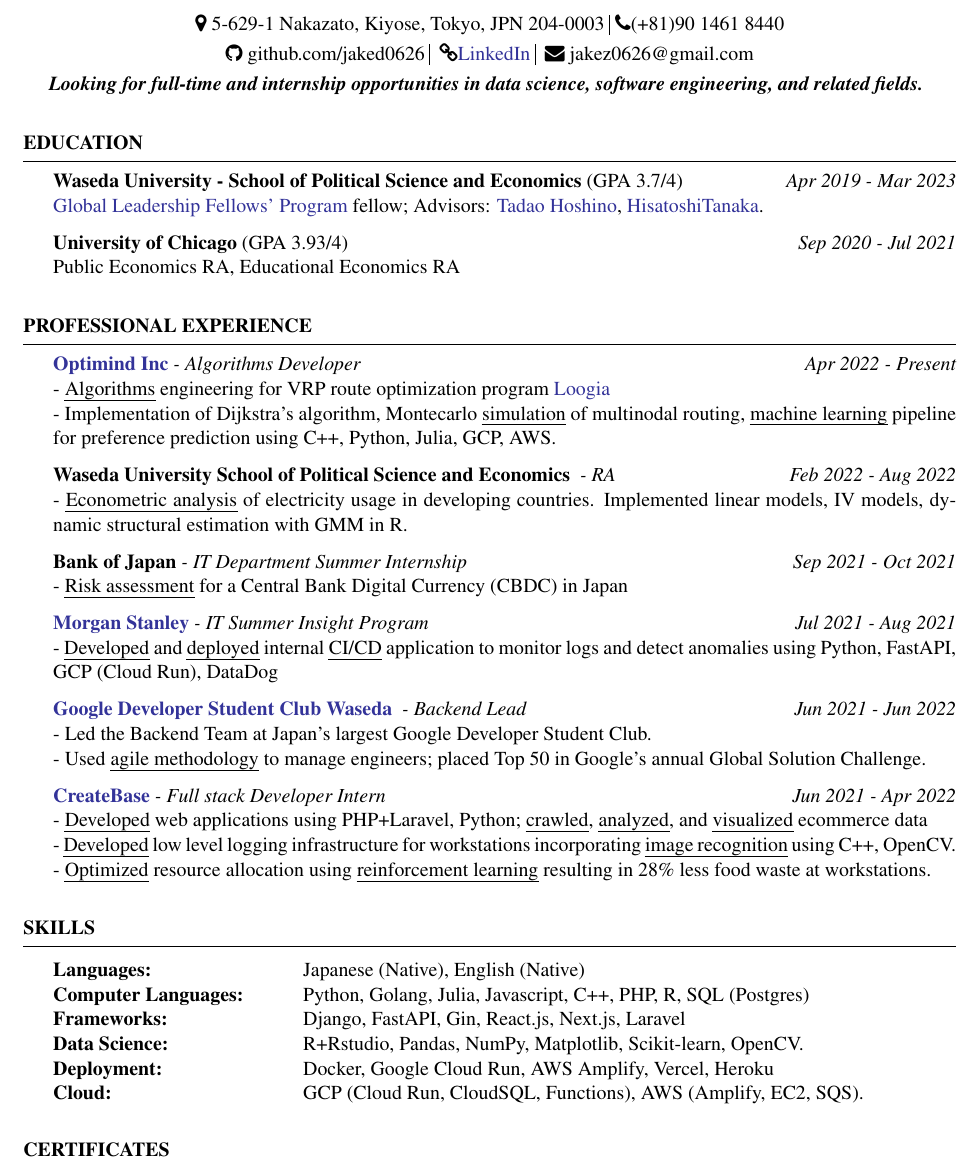
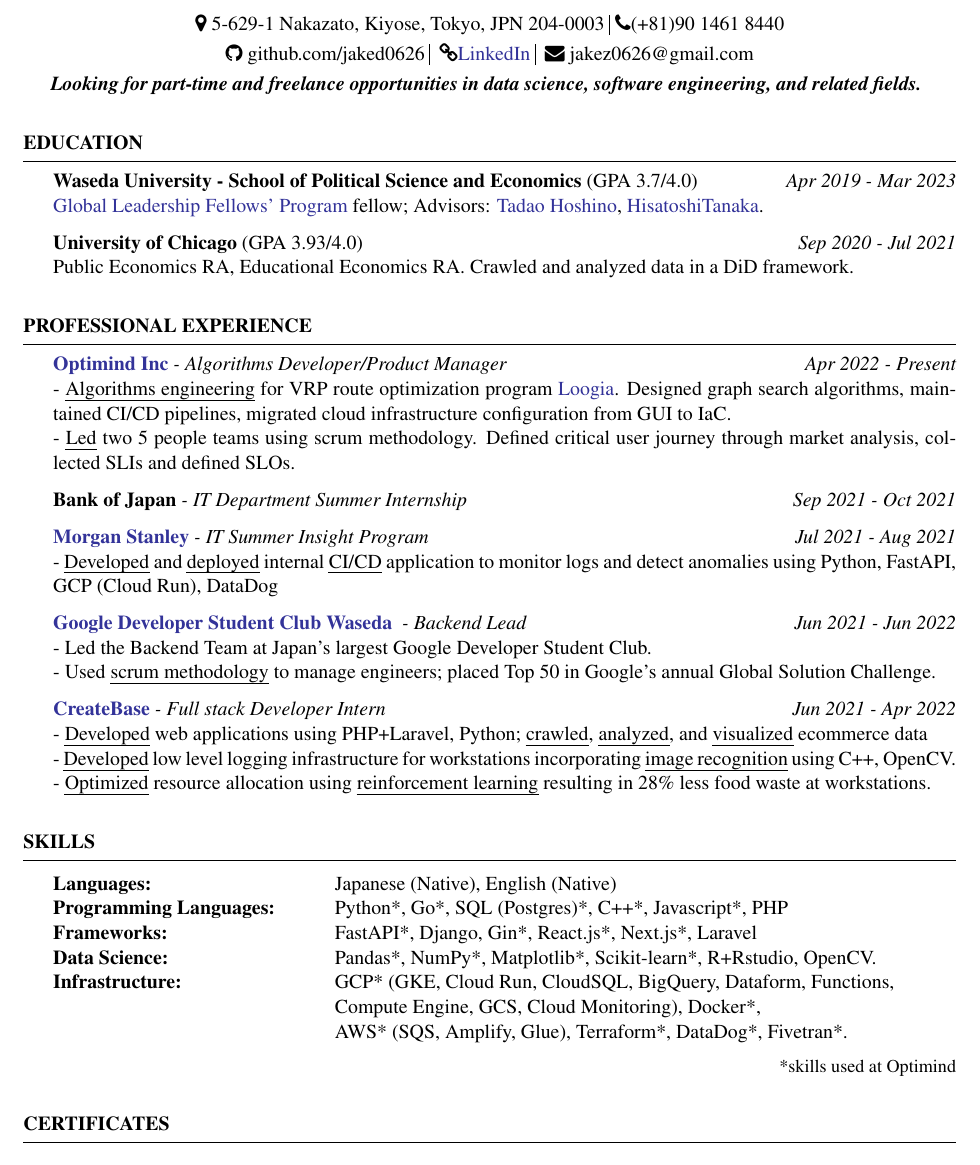
Before and after one commit to jaked0626/cv, a LaTeX CV (jakeunderland_resume.tex): part of the page, cut so that both start at the same text. Compiled offline with pdfLaTeX.

Commit message:
updated cv

```diff
--- a/jakeunderland_resume.tex
+++ b/jakeunderland_resume.tex
@@ -56,22 +56,22 @@
 \address{\faMapMarker{ 5-629-1 Nakazato, Kiyose, Tokyo, JPN 204-0003 }$\vline$ \faPhone (+81)90 1461 8440} % Your address
 
 \begin{document}
-{\centerline {\em \textbf { Looking for full-time and internship opportunities in data science, software engineering, and related fields. } } }
+{\centerline {\em \textbf { Looking for part-time and freelance opportunities in data science, software engineering, and related fields. } } }
 %----------------------------------------------------------------------------------------
 %	EDUCATION SECTION
 %----------------------------------------------------------------------------------------
 
 \begin{rSection}{Education}
 
-{\bf Waseda University - School of Political Science and Economics }(GPA 3.7/4) \hfill {\em Apr 2019 - Mar 2023}
+{\bf Waseda University - School of Political Science and Economics }(GPA 3.7/4.0) \hfill {\em Apr 2019 - Mar 2023}
 \\\href{http://www2.cie-waseda.jp/glfp/jp/about/program.html}{Global Leadership Fellows' Program} fellow; Advisors: \href{https://tadaohoshino.wordpress.com/}{Tadao Hoshino}, \href{https://waseda.pure.elsevier.com/en/persons/hisatoshi-tanaka}{HisatoshiTanaka}.
 %\\- Researching applications of machine learning in economics under \href{https://tadaohoshino.wordpress.com/}{Professor Hoshino}, statistical and econometric theory under \href{https://waseda.pure.elsevier.com/en/persons/hisatoshi-tanaka}{Professor Tanaka}.
 %\\- Relevant courses: Mathematical Analysis, Game Theory, Dynamic Models (Macro), Optimization, Algorithms, Public Economics.
 
-{\bf University of Chicago }(GPA 3.93/4) \hfill {\em Sep 2020 - Jul 2021}
+{\bf University of Chicago }(GPA 3.93/4.0) \hfill {\em Sep 2020 - Jul 2021}
 %\\- International Student-at-Large
 %\\- Studied STEM subjects with a focus on furthering statistical literacy and gaining hard skills such as programming and data analysis methods.
-\\Public Economics RA, Educational Economics RA
+\\Public Economics RA, Educational Economics RA. Crawled and analyzed data in a DiD framework.
 %\\- Relevant Courses: Abstract Linear Algebra, Statistical Theory and Methods I \& II (Frequentist and Bayesian inference, regression theory), Micro and Macro (Neoclassical growth model), Econometrics, Computer Science with Applications \href{https://www.classes.cs.uchicago.edu/archive/2020/fall/12100-1/}{I}, \href{https://www.classes.cs.uchicago.edu/archive/2020/winter/12200-1/}{II} \& \href{https://www.classes.cs.uchicago.edu/archive/2021/spring/12300-1/}{III}.
 
 %
@@ -85,27 +85,28 @@
 %----------------------------------------------------------------------------------------
 \begin{rSection}{Professional Experience}
 
-{\bf \href{https://www.optimind.tech/}{Optimind Inc}} {\textit{- Algorithms Developer }} \hfill {\em Apr 2022 - Present}
-\\- \uline{Algorithms} engineering for VRP route optimization program \href{https://loogia.jp/?_ga=2.72237267.1726635224.1669133714-1962149220.1665458028}{Loogia}
-\\- Implementation of Dijkstra's algorithm, Montecarlo \uline{simulation} of multinodal routing, \uline{machine learning} pipeline for preference prediction using C++, Python, Julia, GCP, AWS.
+{\bf \href{https://www.optimind.tech/}{Optimind Inc}} {\textit{- Algorithms Developer/Product Manager }} \hfill {\em Apr 2022 - Present}
+\\- \uline{Algorithms engineering} for VRP route optimization program \href{https://loogia.jp/?_ga=2.72237267.1726635224.1669133714-1962149220.1665458028}{Loogia}. Designed graph search algorithms, maintained CI/CD pipelines, migrated cloud infrastructure configuration from GUI to IaC.
+\\- \uline{Led} two 5 people teams using scrum methodology. Defined critical user journey through market analysis, collected SLIs and defined SLOs.
 
-{\bf Waseda University School of Political Science and Economics} {\textit{ - RA }} \hfill {\em Feb 2022 - Aug 2022}
-\\- \uline{Econometric analysis} of electricity usage in developing countries. Implemented linear models, IV models, dynamic structural estimation with GMM in R.
+%{\bf Waseda University School of Political Science and Economics} {\textit{ - RA }} \hfill {\em Feb 2022 - Aug 2022}
+%\\- \uline{Econometric analysis} of electricity usage in developing countries. Implemented linear models, IV models, dynamic structural estimation with GMM in R.
 
 {\bf Bank of Japan}{\textit{ - IT Department Summer Internship}} \hfill {\em Sep 2021 - Oct 2021}
-\\- \uline{Risk assessment} for a Central Bank Digital Currency (CBDC) in Japan
+%\\- \uline{Risk assessment} for a Central Bank Digital Currency (CBDC) in Japan
 
 {\bf \href{https://www.morganstanley.co.jp/ja}{Morgan Stanley}}\textit{ - IT Summer Insight Program} \hfill {\em Jul 2021 - Aug 2021}
 \\- \uline{Developed} and \uline{deployed} internal \uline{CI/CD} application to monitor logs and detect anomalies using Python, FastAPI, GCP (Cloud Run), DataDog
 
 { \bf\href{https://gdsc.community.dev/waseda-university/}{Google Developer Student Club Waseda}} \textit{ - Backend Lead \hfill {Jun 2021 - Jun 2022}}
 \\- Led the Backend Team at Japan's largest Google Developer Student Club.
-\\- Used \uline{agile methodology} to manage engineers; placed Top 50 in Google's annual Global Solution Challenge.
+\\- Used \uline{scrum methodology} to manage engineers; placed Top 50 in Google's annual Global Solution Challenge.
 
 {\bf \href{https://createbase.work/}{CreateBase}} {\textit{- Full stack Developer Intern }} \hfill {\em Jun 2021 - Apr 2022}
 \\- \uline{Developed} web applications using PHP+Laravel, Python; \uline{crawled}, \uline{analyzed}, and \uline{visualized} ecommerce data
 \\- \uline{Developed} low level logging infrastructure for workstations incorporating \uline{image recognition} using C++, OpenCV.
 \\- \uline{Optimized} resource allocation using \uline{reinforcement learning} resulting in 28\% less food waste at workstations.
+
 
 % {\bf CATAL English School }[\href{https://catal.jp/}{link}] \hfill {\em 2020}
 %{\bf Private Tutor/Translator} \hfill {\em 2019 - Present}
@@ -119,12 +120,15 @@
 
 \begin{tabular}{ @{} >{\bfseries}l @{\hspace{6ex}} l }
 Languages: \ & Japanese (Native), English (Native) \\
-Computer Languages: \ & Python, Golang, Julia, Javascript, C++, PHP, R, SQL (Postgres) \\
-Frameworks: \ & Django, FastAPI, Gin, React.js, Next.js, Laravel \\
-Data Science: \ & R+Rstudio, Pandas, NumPy, Matplotlib, Scikit-learn, OpenCV. \\
-Deployment:  \ & Docker, Google Cloud Run, AWS Amplify, Vercel, Heroku \\
-Cloud:  \ & GCP (Cloud Run, CloudSQL, Functions), AWS (Amplify, EC2, SQS).
+Programming Languages: \ & Python*, Go*, SQL (Postgres)*, C++*, Javascript*, PHP  \\
+Frameworks: \ & FastAPI*, Django, Gin*, React.js*, Next.js*, Laravel \\
+Data Science: \ & Pandas*, NumPy*, Matplotlib*, Scikit-learn*, R+Rstudio, OpenCV. \\
+Infrastructure:  \ & GCP* (GKE, Cloud Run, CloudSQL, BigQuery, Dataform, Functions, \\
+\ & Compute Engine, GCS, Cloud Monitoring), Docker*, \\
+\ & AWS* (SQS, Amplify, Glue), Terraform*, DataDog*, Fivetran*.
 \end{tabular}
+
+\hfill \small{*skills used at Optimind}
 
 \end{rSection}
 
```
Also changed, not shown: jakeunderland_resume.pdf, 1 other file.
